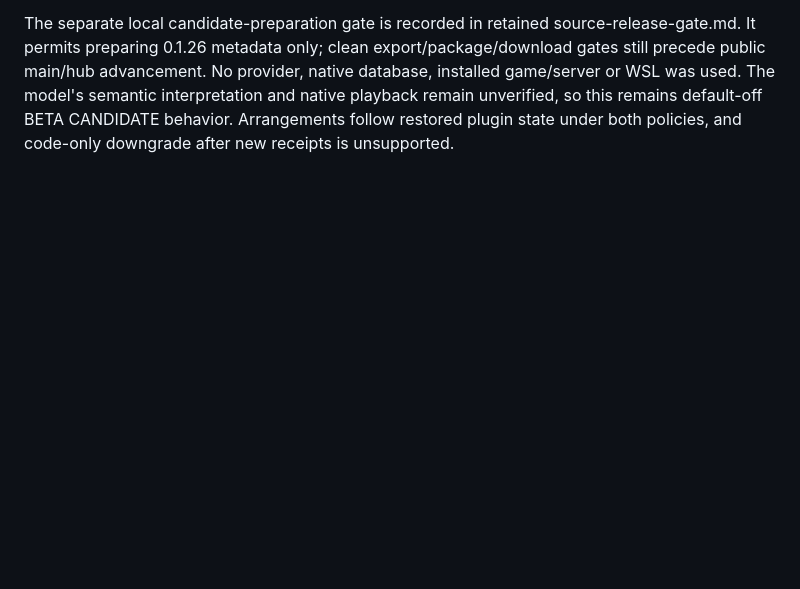
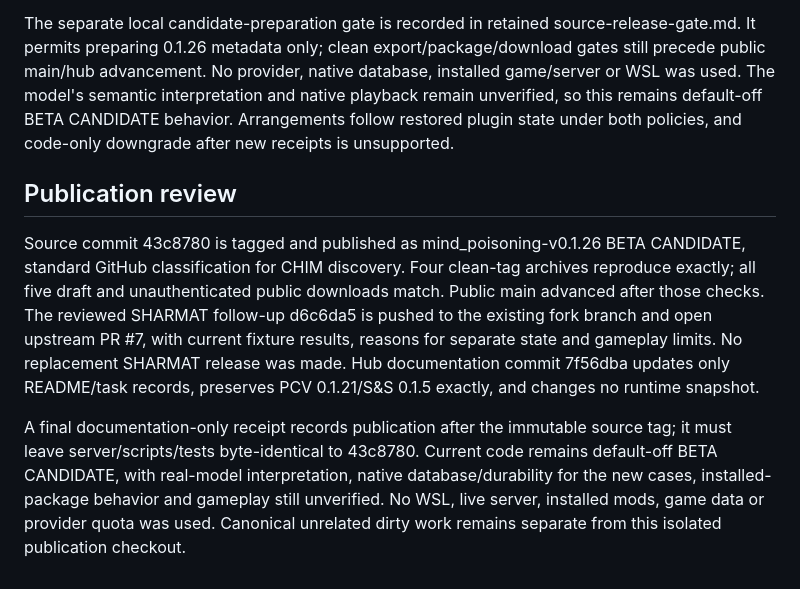
Before and after one commit to Francisco-boop-001/CHIM-MindPoisoning, a Markdown page: tasks/intimacy-arrangements.md, the part around one of its changes. Rendered like a GitHub page; blank space fills up the shorter version.

```diff
--- a/tasks/intimacy-arrangements.md
+++ b/tasks/intimacy-arrangements.md
@@ -20,3 +20,8 @@ Ownership adjustment: state owner explicitly released untouched server/dashboard
 MP state/API/context, recognition/reflection and dashboard owners completed exclusive scopes. Independent state and SHARMAT reviews found no remaining blocker after the lead returned real defects: ordinary-off affinity regression, Player transport identity, speaker ownership/baseline, log context contamination, reflection basis/ending handling, excerpt bounds, repeated source reads, orientation and accepted-action versus arrangement separation. Full-record CAS and sibling-map controls passed. Current MP focused suites and 22 PHP files passed; ten affected existing suites and eight packaging unit cases passed. SHARMAT passed 95 consumer,12 settings,9 cross-plugin checks, 55 OpenMode assertions and 82 legacy offer/schema/filter/group controls; PHP/Node syntax passed.
 
 The separate local candidate-preparation gate is recorded in retained source-release-gate.md. It permits preparing 0.1.26 metadata only; clean export/package/download gates still precede public main/hub advancement. No provider, native database, installed game/server or WSL was used. The model's semantic interpretation and native playback remain unverified, so this remains default-off BETA CANDIDATE behavior. Arrangements follow restored plugin state under both policies, and code-only downgrade after new receipts is unsupported.
+## Publication review
+
+Source commit 43c8780 is tagged and published as mind_poisoning-v0.1.26 BETA CANDIDATE, standard GitHub classification for CHIM discovery. Four clean-tag archives reproduce exactly; all five draft and unauthenticated public downloads match. Public main advanced after those checks. The reviewed SHARMAT follow-up d6c6da5 is pushed to the existing fork branch and open upstream PR #7, with current fixture results, reasons for separate state and gameplay limits. No replacement SHARMAT release was made. Hub documentation commit 7f56dba updates only README/task records, preserves PCV 0.1.21/S&S 0.1.5 exactly, and changes no runtime snapshot.
+
+A final documentation-only receipt records publication after the immutable source tag; it must leave server/scripts/tests byte-identical to 43c8780. Current code remains default-off BETA CANDIDATE, with real-model interpretation, native database/durability for the new cases, installed-package behavior and gameplay still unverified. No WSL, live server, installed mods, game data or provider quota was used. Canonical unrelated dirty work remains separate from this isolated publication checkout.
```
Also changed, not shown: other parts of tasks/intimacy-arrangements.md (+1 -1 lines), docs/verification-v0.1.26.md (+14 -0 lines), tasks/todo.md (+2 -0 lines).
